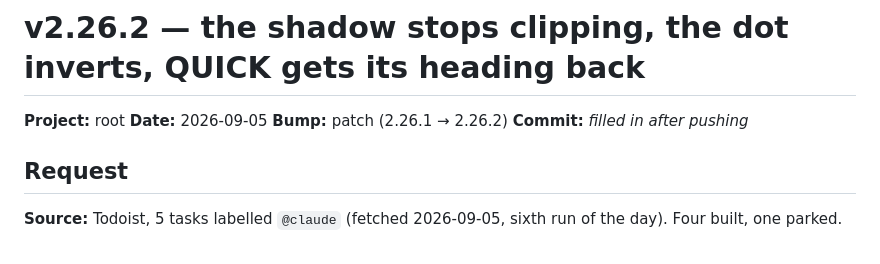
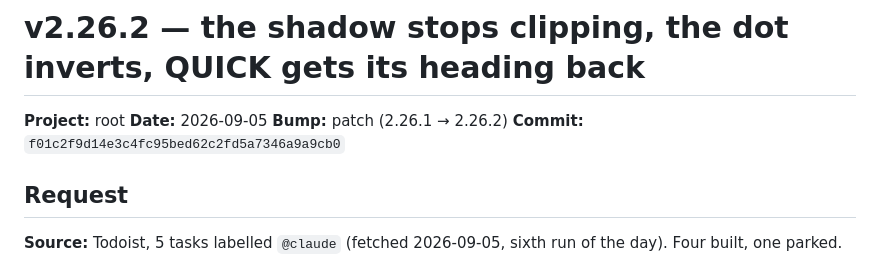
Before and after one commit to hpcurate/root, a Markdown page: updates/26-09-05_update_v2.26.2.md, the part around the change. Drawn GitHub-style.

Commit message:
v2.26.2 - fill in the commit reference on the update log
Co-Authored-By: Claude Opus 5 <noreply@anthropic.com>
Claude-Session: https://claude.ai/code/session_01PT6fxtLBvXo8aQF4urRQpi

```diff
--- a/updates/26-09-05_update_v2.26.2.md
+++ b/updates/26-09-05_update_v2.26.2.md
@@ -3,7 +3,7 @@
 **Project:** root
 **Date:** 2026-09-05
 **Bump:** patch (2.26.1 → 2.26.2)
-**Commit:** _filled in after pushing_
+**Commit:** `f01c2f9d14e3c4fc95bed62c2fd5a7346a9a9cb0`
 
 ## Request
 
```
